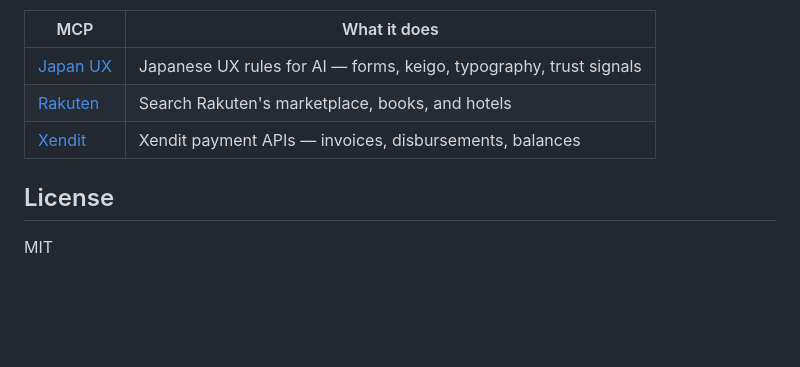
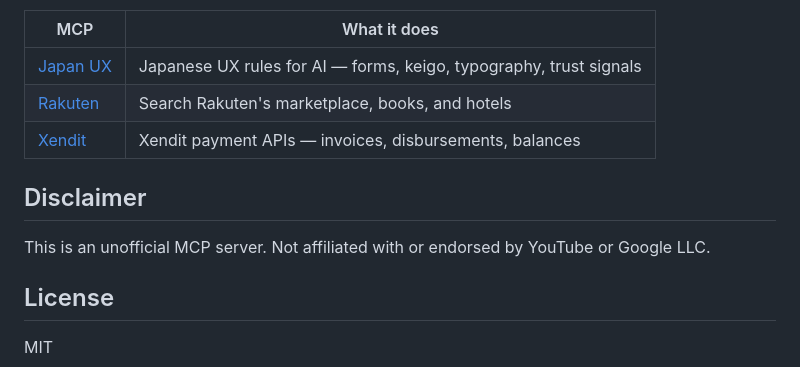
Before and after one commit to mrslbt/rippr, a Markdown page: README.md, the part around the change. GitHub-like rendering; blank space fills up the shorter version.

Commit message:
Add unofficial disclaimer to README

```diff
--- a/README.md
+++ b/README.md
@@ -84,6 +84,10 @@ Runs entirely on your machine. No data sent to external servers. No accounts, no
 | [Rakuten](https://github.com/mrslbt/rakuten-mcp) | Search Rakuten's marketplace, books, and hotels |
 | [Xendit](https://github.com/mrslbt/xendit-mcp) | Xendit payment APIs — invoices, disbursements, balances |
 
+## Disclaimer
+
+This is an unofficial MCP server. Not affiliated with or endorsed by YouTube or Google LLC.
+
 ## License
 
 MIT
```
